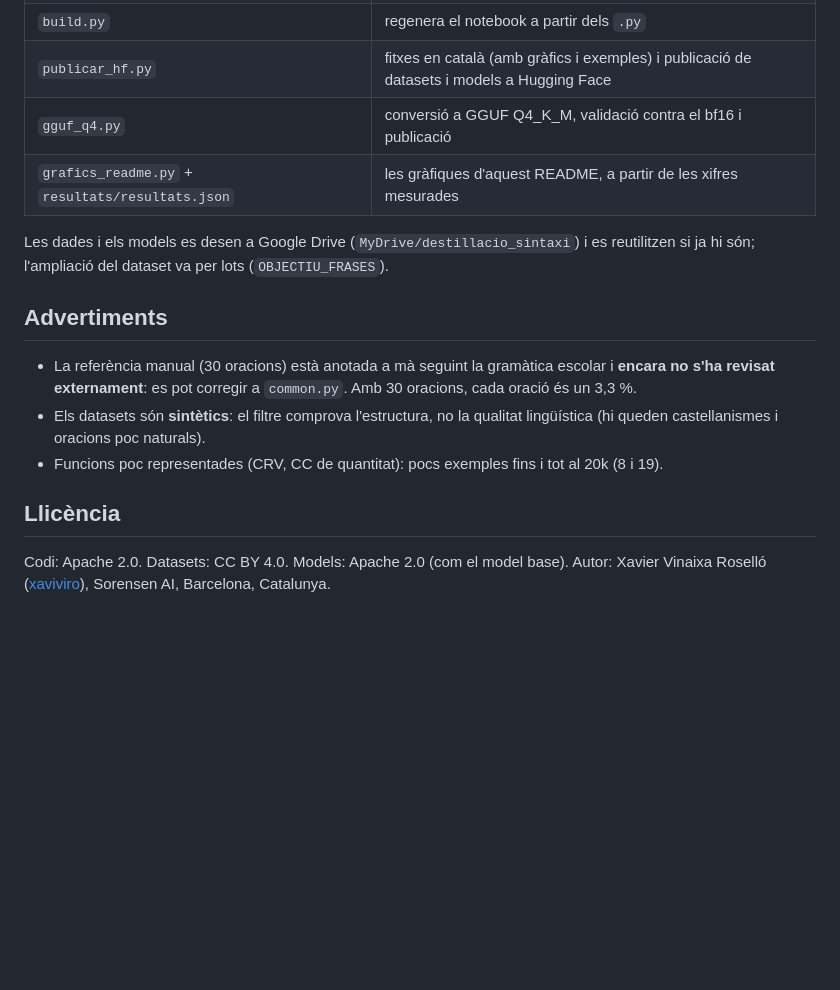
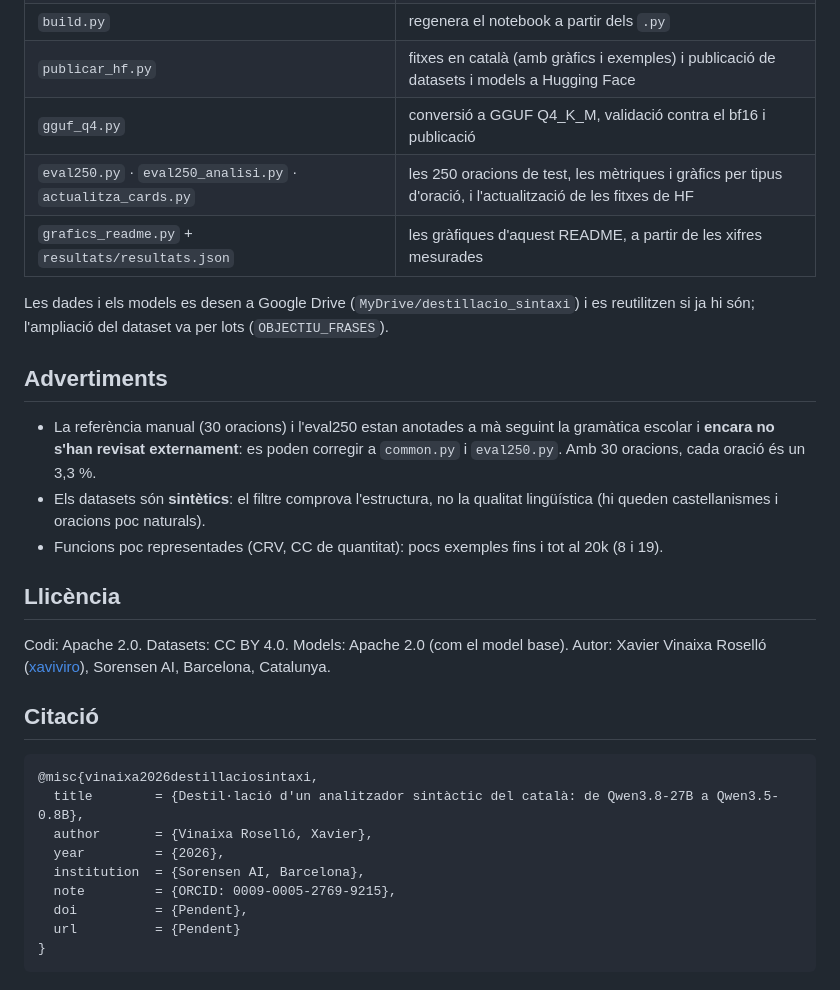
Before and after one commit to xaviviro/destillacio-sintaxi-catala, a Markdown page: README.md, the part around one of its changes. Drawn GitHub-style; blank space fills up the shorter version.

````diff
--- a/README.md
+++ b/README.md
@@ -110,13 +154,14 @@ El 10k ja encerta el complement predicatiu («Els avis envelleixen *tranquils* a
 | `build.py` | regenera el notebook a partir dels `.py` |
 | `publicar_hf.py` | fitxes en català (amb gràfics i exemples) i publicació de datasets i models a Hugging Face |
 | `gguf_q4.py` | conversió a GGUF Q4_K_M, validació contra el bf16 i publicació |
+| `eval250.py` · `eval250_analisi.py` · `actualitza_cards.py` | les 250 oracions de test, les mètriques i gràfics per tipus d'oració, i l'actualització de les fitxes de HF |
 | `grafics_readme.py` + `resultats/resultats.json` | les gràfiques d'aquest README, a partir de les xifres mesurades |
 
 Les dades i els models es desen a Google Drive (`MyDrive/destillacio_sintaxi`) i es reutilitzen si ja hi són; l'ampliació del dataset va per lots (`OBJECTIU_FRASES`).
 
 ## Advertiments
 
-- La referència manual (30 oracions) està anotada a mà seguint la gramàtica escolar i **encara no s'ha revisat externament**: es pot corregir a `common.py`. Amb 30 oracions, cada oració és un 3,3 %.
+- La referència manual (30 oracions) i l'eval250 estan anotades a mà seguint la gramàtica escolar i **encara no s'han revisat externament**: es poden corregir a `common.py` i `eval250.py`. Amb 30 oracions, cada oració és un 3,3 %.
 - Els datasets són **sintètics**: el filtre comprova l'estructura, no la qualitat lingüística (hi queden castellanismes i oracions poc naturals).
 - Funcions poc representades (CRV, CC de quantitat): pocs exemples fins i tot al 20k (8 i 19).
 
@@ -124,3 +169,17 @@ Les dades i els models es desen a Google Drive (`MyDrive/destillacio_sintaxi`) i
 
 Codi: Apache 2.0. Datasets: CC BY 4.0. Models: Apache 2.0 (com el model base).
 Autor: Xavier Vinaixa Roselló ([xaviviro](https://huggingface.co/xaviviro)), Sorensen AI, Barcelona, Catalunya.
+
+## Citació
+
+```bibtex
+@misc{vinaixa2026destillaciosintaxi,
+  title        = {Destil·lació d'un analitzador sintàctic del català: de Qwen3.8-27B a Qwen3.5-0.8B},
+  author       = {Vinaixa Roselló, Xavier},
+  year         = {2026},
+  institution  = {Sorensen AI, Barcelona},
+  note         = {ORCID: 0009-0005-2769-9215},
+  doi          = {Pendent},
+  url          = {Pendent}
+}
+```
````
Also changed, not shown: other parts of README.md (+44 -0 lines), resultats/eval250_global.png (added), resultats/eval250_grups.png (added), 6 other files.
